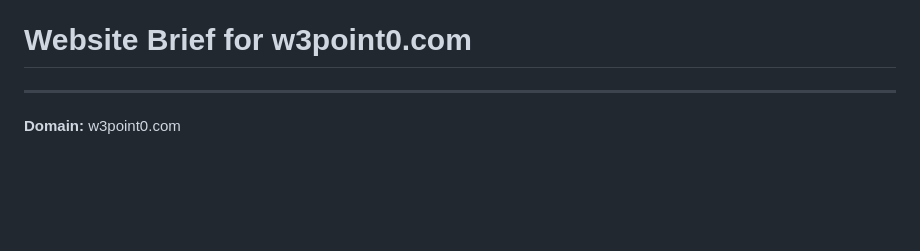
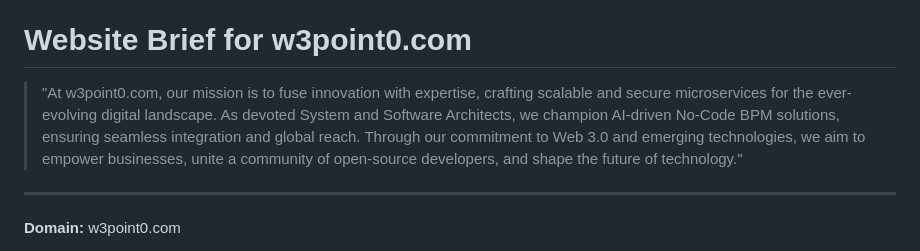
Before and after one commit to mallond/w3point0, a Markdown page: README.md, the part around the change. GitHub-like rendering; blank space fills up the shorter version.

```diff
--- a/README.md
+++ b/README.md
@@ -4,6 +4,8 @@
 
 # **Website Brief for w3point0.com**
 
+> "At w3point0.com, our mission is to fuse innovation with expertise, crafting scalable and secure microservices for the ever-evolving digital landscape. As devoted System and Software Architects, we champion AI-driven No-Code BPM solutions, ensuring seamless integration and global reach. Through our commitment to Web 3.0 and emerging technologies, we aim to empower businesses, unite a community of open-source developers, and shape the future of technology."
+>
 ---
 
 **Domain:** w3point0.com
```
